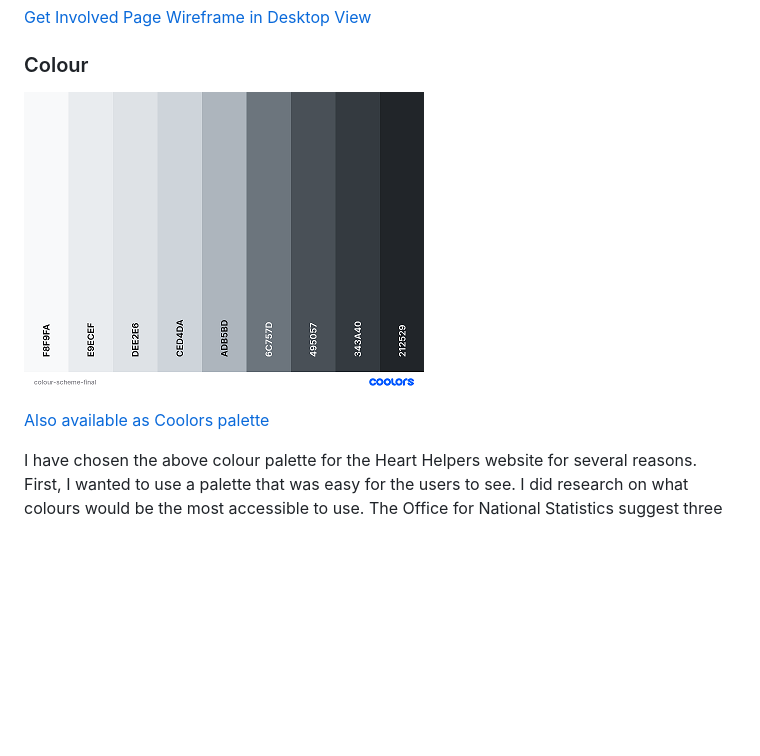
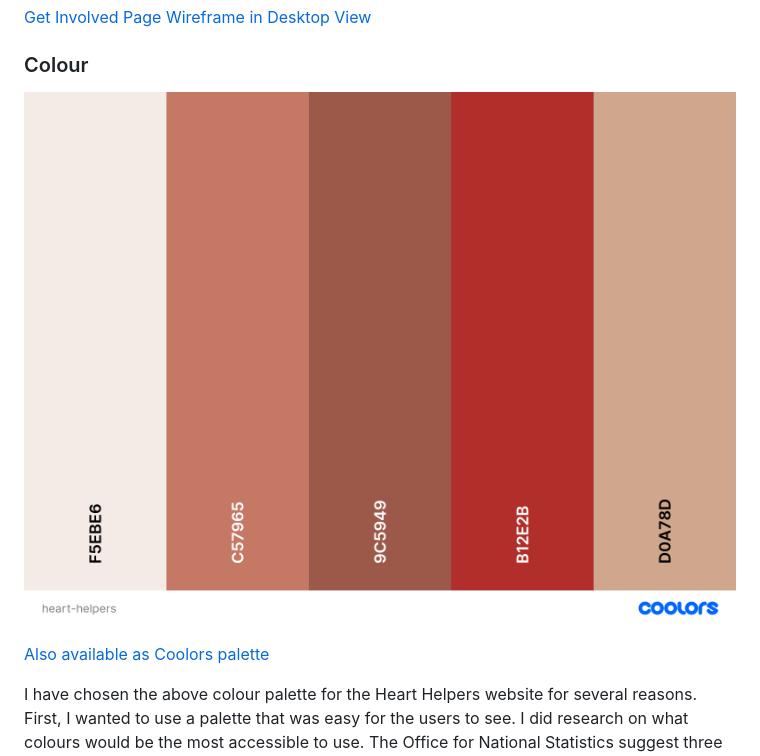
Before and after one commit to Dan-Matthews-23/Heart-Helpers, a Markdown page: README.md, the part around the change printed below. Drawn GitHub-style; pictures changed too: assets/images/colour-palette-final.png (deleted), assets/images/heart-helpers.png (added); blank space fills up the shorter version.

```diff
--- a/README.md
+++ b/README.md
@@ -138,5 +138,5 @@ Wireframes were created for desktop, tablet and mobile (1200px, 758px, 476px res
 
 ### Colour
 
-![HEART HELPERS COLOUR PALETTE](/assets/images/colour-palette-final.png)
+![HEART HELPERS COLOUR PALETTE](/assets/images/heart-helpers.png)
 
```
Also changed, not shown: other parts of README.md (+1 -1 lines), 2 other files.
